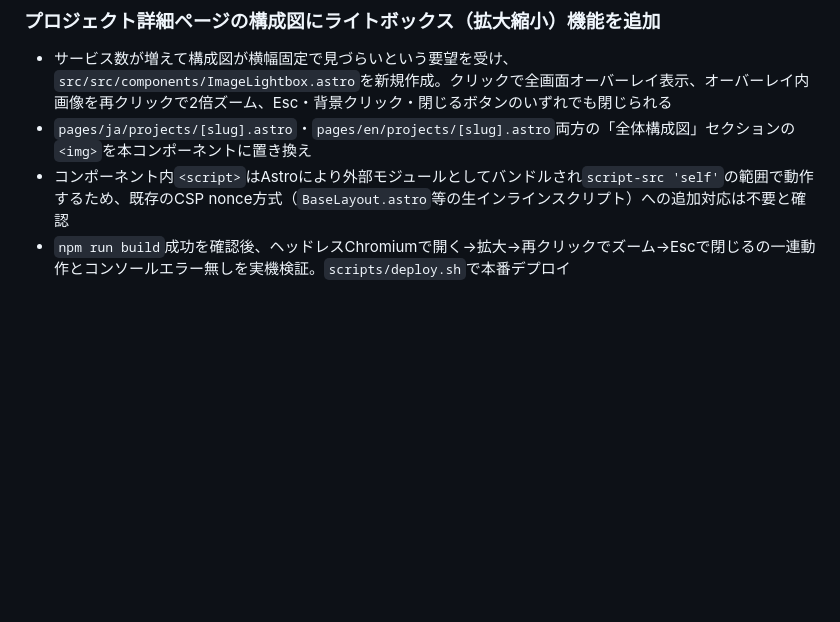
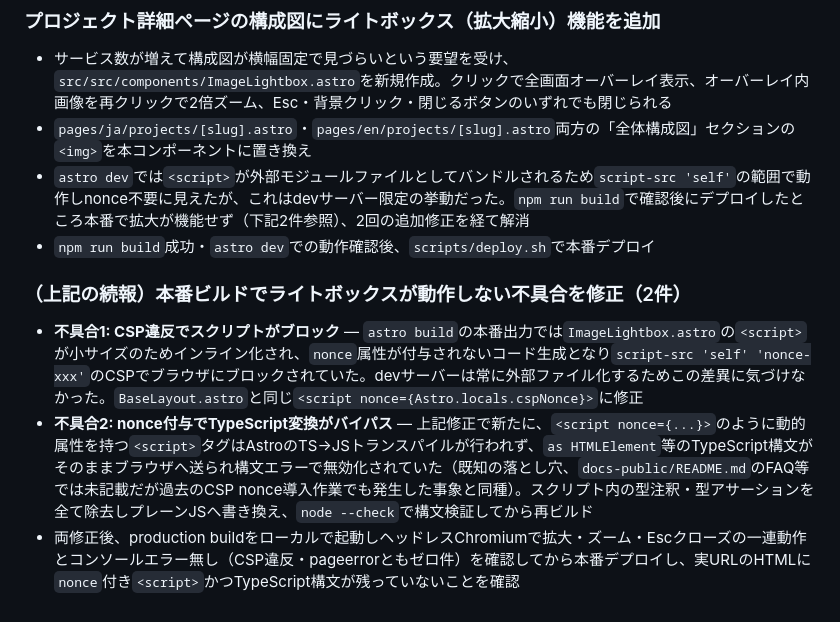
Before and after one commit to Zer0-1179/Zer0-public, a Markdown page: 004_portfolio/docs-public/CHANGELOG.md, the part around the change. GitHub-like rendering; blank space fills up the shorter version.

Commit message:
auto-sync: 2026-08-20 21:55

```diff
--- a/004_portfolio/docs-public/CHANGELOG.md
+++ b/004_portfolio/docs-public/CHANGELOG.md
@@ -321,5 +321,11 @@
 
 - サービス数が増えて構成図が横幅固定で見づらいという要望を受け、`src/src/components/ImageLightbox.astro`を新規作成。クリックで全画面オーバーレイ表示、オーバーレイ内画像を再クリックで2倍ズーム、Esc・背景クリック・閉じるボタンのいずれでも閉じられる
 - `pages/ja/projects/[slug].astro`・`pages/en/projects/[slug].astro`両方の「全体構成図」セクションの`<img>`を本コンポーネントに置き換え
-- コンポーネント内`<script>`はAstroにより外部モジュールとしてバンドルされ`script-src 'self'`の範囲で動作するため、既存のCSP nonce方式（`BaseLayout.astro`等の生インラインスクリプト）への追加対応は不要と確認
-- `npm run build`成功を確認後、ヘッドレスChromiumで開く→拡大→再クリックでズーム→Escで閉じるの一連動作とコンソールエラー無しを実機検証。`scripts/deploy.sh`で本番デプロイ
+- `astro dev`では`<script>`が外部モジュールファイルとしてバンドルされるため`script-src 'self'`の範囲で動作しnonce不要に見えたが、これはdevサーバー限定の挙動だった。`npm run build`で確認後にデプロイしたところ本番で拡大が機能せず（下記2件参照）、2回の追加修正を経て解消
+- `npm run build`成功・`astro dev`での動作確認後、`scripts/deploy.sh`で本番デプロイ
+
+### （上記の続報）本番ビルドでライトボックスが動作しない不具合を修正（2件）
+
+- **不具合1: CSP違反でスクリプトがブロック** — `astro build`の本番出力では`ImageLightbox.astro`の`<script>`が小サイズのためインライン化され、`nonce`属性が付与されないコード生成となり`script-src 'self' 'nonce-xxx'`のCSPでブラウザにブロックされていた。devサーバーは常に外部ファイル化するためこの差異に気づけなかった。`BaseLayout.astro`と同じ`<script nonce={Astro.locals.cspNonce}>`に修正
+- **不具合2: nonce付与でTypeScript変換がバイパス** — 上記修正で新たに、`<script nonce={...}>`のように動的属性を持つ`<script>`タグはAstroのTS→JSトランスパイルが行われず、`as HTMLElement`等のTypeScript構文がそのままブラウザへ送られ構文エラーで無効化されていた（既知の落とし穴、`docs-public/README.md`のFAQ等では未記載だが過去のCSP nonce導入作業でも発生した事象と同種）。スクリプト内の型注釈・型アサーションを全て除去しプレーンJSへ書き換え、`node --check`で構文検証してから再ビルド
+- 両修正後、production buildをローカルで起動しヘッドレスChromiumで拡大・ズーム・Escクローズの一連動作とコンソールエラー無し（CSP違反・pageerrorともゼロ件）を確認してから本番デプロイし、実URLのHTMLに`nonce`付き`<script>`かつTypeScript構文が残っていないことを確認
```
Also changed, not shown: 004_portfolio/docs-public/README.md (+2 -1 lines).
